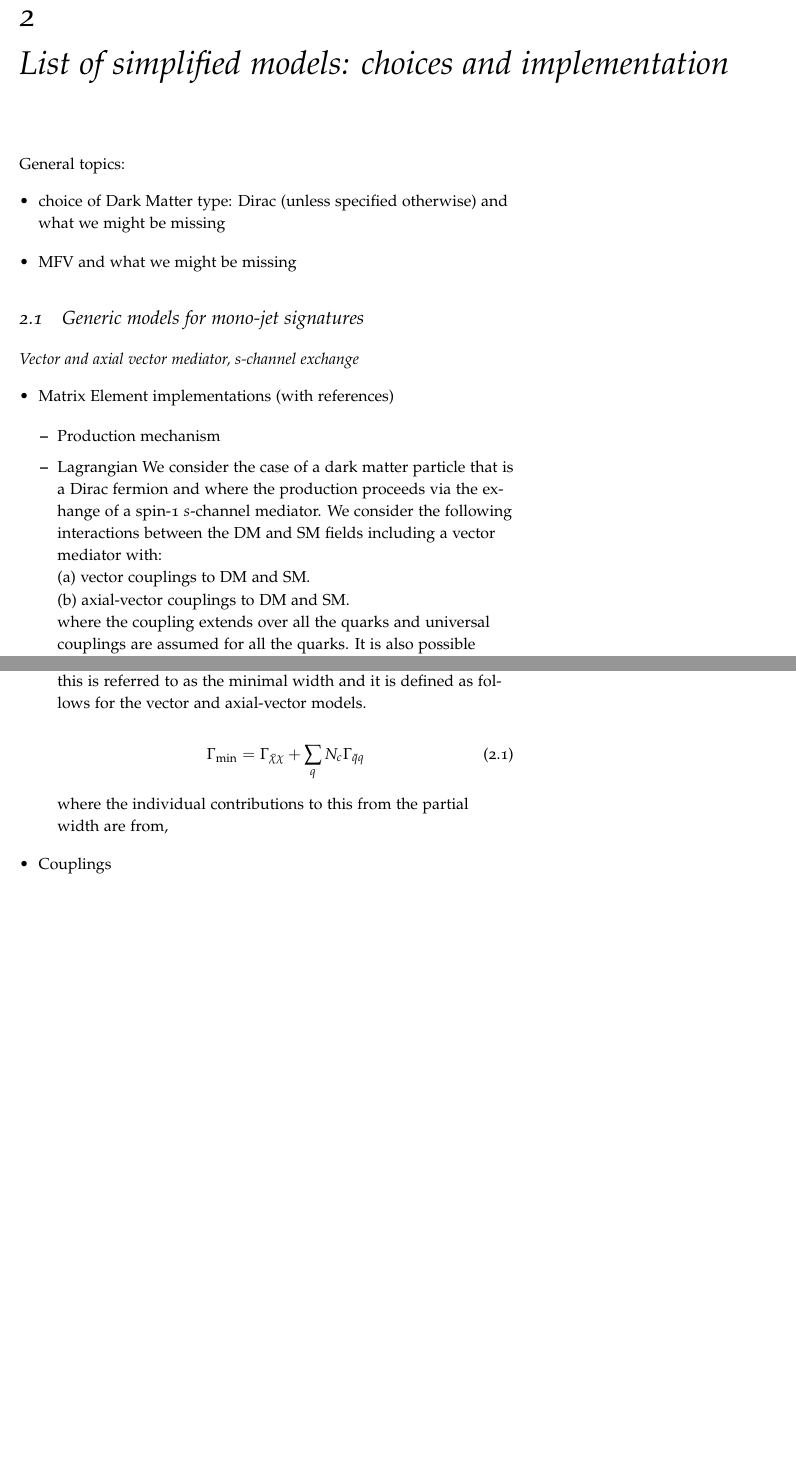
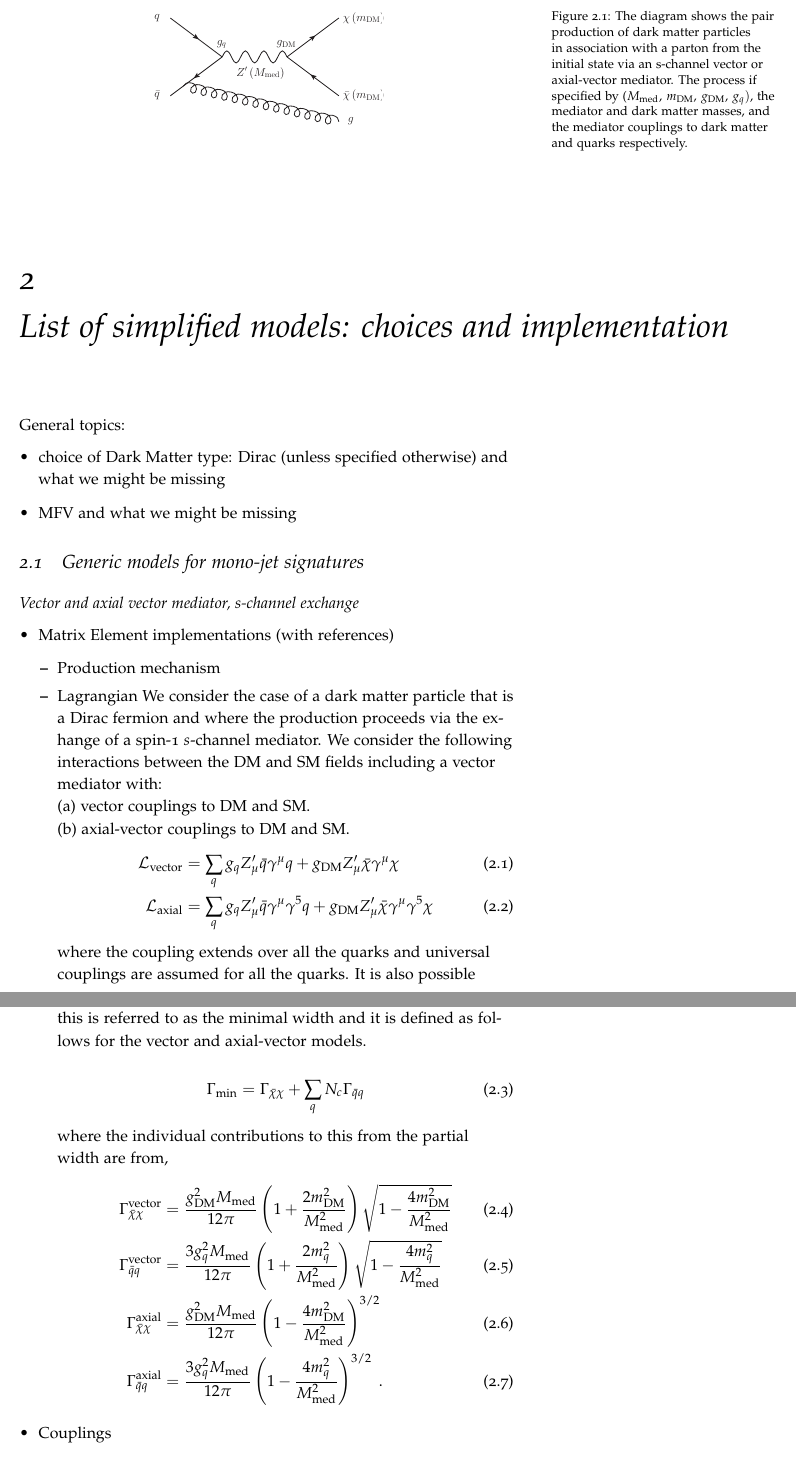
Before and after one commit to LHC-DMWG/DMF-EarlyRun2Models-whitepaper, a LaTeX book (doc/doc.tex, which reads doc/tex/MonojetLikeModels.tex): two parts of pages 5 and 6 of 14, joined at a grey line, cut at the place of the change, the shorter picture padded with empty space. Compiled offline with pdfLaTeX.

Commit message:
uncommented figure and align code. it compiles now.
git-svn-id: svn+ssh://svn.cern.ch/reps/LHCDMF/trunk@25 4525493e-7705-40b1-a816-d608a930855b

```diff
--- a/doc/tex/MonojetLikeModels.tex
+++ b/doc/tex/MonojetLikeModels.tex
@@ -11,24 +11,24 @@
 \item Matrix Element implementations (with references)
 \begin{itemize}
  \item Production mechanism
-% \begin{figure}[t!]
-% \centering
-% \includegraphics[width=0.5\columnwidth]{figures/monoLHC.pdf}
-% \caption{The diagram shows the pair production of dark matter particles in association with a parton from the initial state via an s-channel vector or axial-vector mediator. The process if specified by ($\mMed ,\, \mDM ,\, \gDM ,\, \gq)$, the mediator and dark matter masses, and the mediator couplings to dark matter and quarks respectively.}
-% \label{fig:OP}
-% \end{figure}
+\begin{figure}[t!]
+\centering
+\includegraphics[width=0.5\columnwidth]{figures/monoLHC.pdf}
+\caption{The diagram shows the pair production of dark matter particles in association with a parton from the initial state via an s-channel vector or axial-vector mediator. The process if specified by ($\mMed ,\, \mDM ,\, \gDM ,\, \gq)$, the mediator and dark matter masses, and the mediator couplings to dark matter and quarks respectively.}
+\label{fig:OP}
+\end{figure}
 
 
  \item Lagrangian
 We consider the case of a dark matter particle that is a Dirac fermion and where the production proceeds via the exhange of a spin-1 $s$-channel mediator. We consider the following interactions between the DM and SM fields including a vector mediator with:\\
 (a) vector couplings to DM and SM.\\
 (b) axial-vector couplings to DM and SM.\\
-%FIXME: CD: this doesn't compile. Why? Will look into it later.
-% \begin{align}
-% \label{eq:AV}
-% \mathcal{L}_{\mathrm{vector}} &= \sum_q \gq Z'_{\mu} \bar{q}\gamma^{\mu}q + \gDM Z'_{\mu} \bar{\chi}\gamma^{\mu}\chi \\
-% \mathcal{L}_{\rm{axial}} &= \sum_q \gq Z'_{\mu} \bar{q}\gamma^{\mu}\gamma^5q + \gDM Z'_{\mu} \bar{\chi}\gamma^{\mu}\gamma^5\chi
-% \end{align}
+
+\begin{align}
+\label{eq:AV}
+\mathcal{L}_{\mathrm{vector}} &= \sum_q \gq Z'_{\mu} \bar{q}\gamma^{\mu}q + \gDM Z'_{\mu} \bar{\chi}\gamma^{\mu}\chi \\
+\mathcal{L}_{\rm{axial}} &= \sum_q \gq Z'_{\mu} \bar{q}\gamma^{\mu}\gamma^5q + \gDM Z'_{\mu} \bar{\chi}\gamma^{\mu}\gamma^5\chi
+\end{align}
 where the coupling extends over all the quarks and universal couplings are assumed for all the quarks.
 It is also possible to consider another model in which mixed vector and axial-vector couplings are considered, for instance the couplings to the quarks are vector whereas those to DM are axial-vector. As a starting point, we consider only the models with the vector couplings only and axial vector couplings only. Studies have been performed to see if the case of a mixed coupling can be simply extracted from the other models by some reweighting procedure to take account of the difference in cross section. This would assume that the difference between the pure and mixed couplings case does not affect the kinematics of the event.
 
@@ -41,12 +41,12 @@ We assume that no additional visible or invisible decays contribute to the width
 \end{equation}
 
 where the individual contributions to this from the partial width are from,
-% \begin{align}
-% \Gamma_{\bar{\chi}\chi}^{\rm{vector}}&=\frac{\gDM^2 \mMed}{12\pi}\left(1+\frac{2 \mDM^2}{\mMed^2} \right)\sqrt{1-\frac{4 \mDM^2}{\mMed^2}}\\
-% \Gamma_{\bar{q}q}^{\rm{vector}}&= \frac{3 \gq^2 \mMed}{12\pi}\left(1+\frac{2 m_q^2}{\mMed^2} \right)\sqrt{1-\frac{4 m_q^2}{\mMed^2}}\\
-% \Gamma_{\bar{\chi}\chi}^{\rm{axial}}&=\frac{\gDM^2 \mMed}{12\pi} \left(1-\frac{4 \mDM^2}{\mMed^2}\right)^{3/2}\\
-% \Gamma_{\bar{q}q}^{\rm{axial}}&= \frac{3 \gq^2 \mMed}{12\pi}\left(1-\frac{4 m_q^2}{\mMed^2}\right)^{3/2}\label{eq:Gamma4}\;.
-% \end{align}
+\begin{align}
+\Gamma_{\bar{\chi}\chi}^{\rm{vector}}&=\frac{\gDM^2 \mMed}{12\pi}\left(1+\frac{2 \mDM^2}{\mMed^2} \right)\sqrt{1-\frac{4 \mDM^2}{\mMed^2}}\\
+\Gamma_{\bar{q}q}^{\rm{vector}}&= \frac{3 \gq^2 \mMed}{12\pi}\left(1+\frac{2 m_q^2}{\mMed^2} \right)\sqrt{1-\frac{4 m_q^2}{\mMed^2}}\\
+\Gamma_{\bar{\chi}\chi}^{\rm{axial}}&=\frac{\gDM^2 \mMed}{12\pi} \left(1-\frac{4 \mDM^2}{\mMed^2}\right)^{3/2}\\
+\Gamma_{\bar{q}q}^{\rm{axial}}&= \frac{3 \gq^2 \mMed}{12\pi}\left(1-\frac{4 m_q^2}{\mMed^2}\right)^{3/2}\label{eq:Gamma4}\;.
+\end{align}
 
 \end{itemize}
 \item Couplings
```
